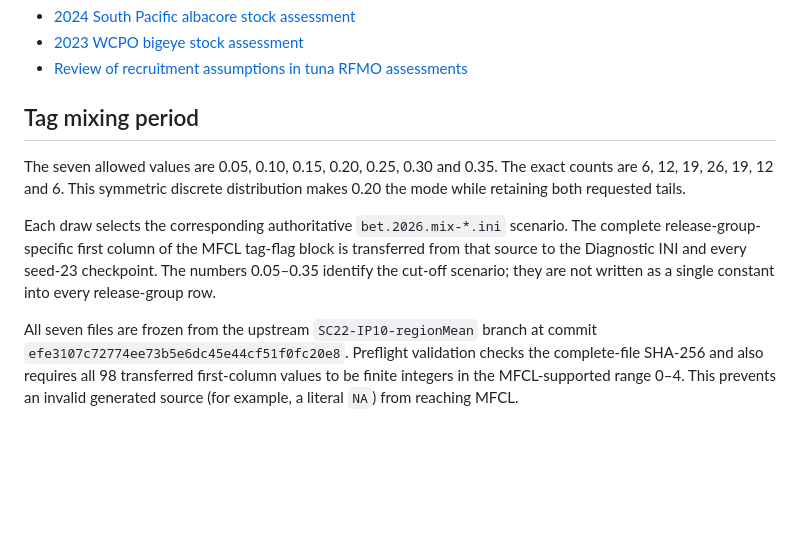
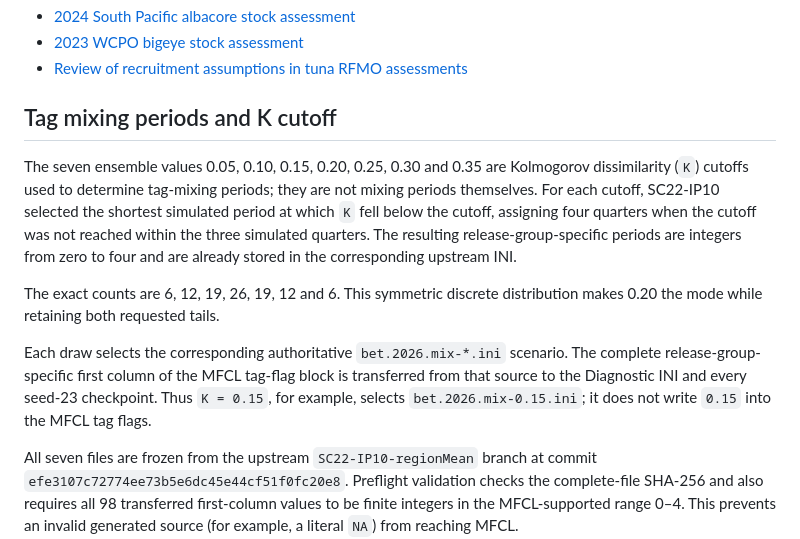
Before and after one commit to PacificCommunity/ofp-sam-bet-2026-ensemble, a Markdown page: docs/scientific-basis.md, the part around the change. Rendered like a GitHub page; blank space fills up the shorter version.

```diff
--- a/docs/scientific-basis.md
+++ b/docs/scientific-basis.md
@@ -41,17 +41,24 @@ Sources:
 - [2023 WCPO bigeye stock assessment](https://meetings.wcpfc.int/system/files/2023-09/SC19-SA-WP-05_BET_2023_Rev2%20%28Posted%20on%2015Sep2023%29.pdf)
 - [Review of recruitment assumptions in tuna RFMO assessments](https://doi.org/10.1016/j.fishres.2018.11.031)
 
-## Tag mixing period
+## Tag mixing periods and K cutoff
 
-The seven allowed values are 0.05, 0.10, 0.15, 0.20, 0.25, 0.30 and 0.35.
+The seven ensemble values 0.05, 0.10, 0.15, 0.20, 0.25, 0.30 and 0.35 are
+Kolmogorov dissimilarity (`K`) cutoffs used to determine tag-mixing periods;
+they are not mixing periods themselves. For each cutoff, SC22-IP10 selected
+the shortest simulated period at which `K` fell below the cutoff, assigning
+four quarters when the cutoff was not reached within the three simulated
+quarters. The resulting release-group-specific periods are integers from zero
+to four and are already stored in the corresponding upstream INI.
+
 The exact counts are 6, 12, 19, 26, 19, 12 and 6. This symmetric discrete
 distribution makes 0.20 the mode while retaining both requested tails.
 
 Each draw selects the corresponding authoritative `bet.2026.mix-*.ini`
 scenario. The complete release-group-specific first column of the MFCL tag-flag
 block is transferred from that source to the Diagnostic INI and every seed-23
-checkpoint. The numbers 0.05–0.35 identify the cut-off scenario; they are not
-written as a single constant into every release-group row.
+checkpoint. Thus `K = 0.15`, for example, selects
+`bet.2026.mix-0.15.ini`; it does not write `0.15` into the MFCL tag flags.
 
 All seven files are frozen from the upstream `SC22-IP10-regionMean` branch at
 commit `efe3107c72774ee73b5e6dc45e44cf51f0fc20e8`. Preflight validation checks
```
Also changed, not shown: README.md (+2 -2 lines), design/distributions.png, 10 other files.
